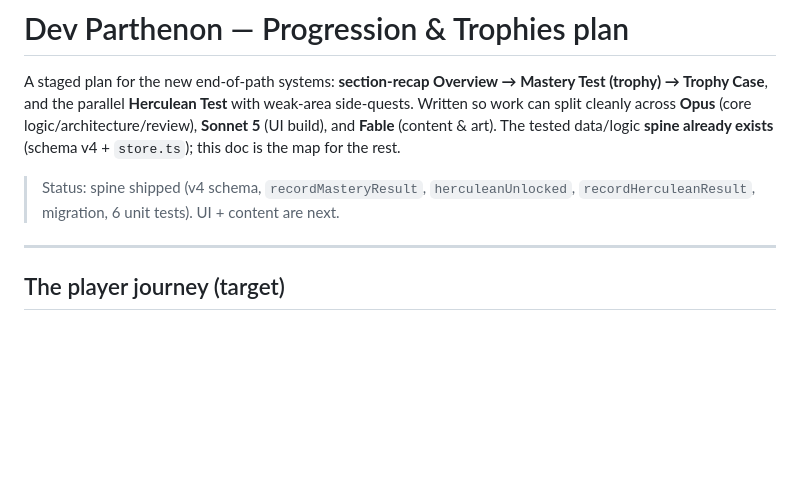
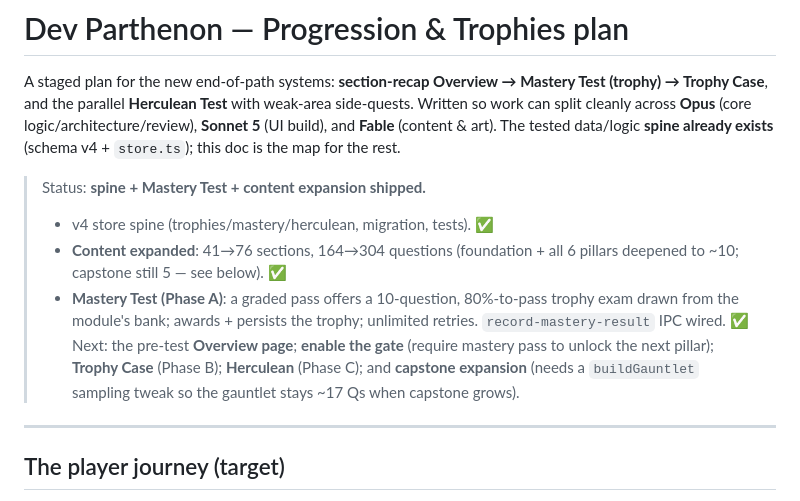
Before and after one commit to egsmitty/devParthenon, a Markdown page: docs/PROGRESSION_PLAN.md, the part around the change. Rendered like a GitHub page; blank space fills up the shorter version.

Commit message:
Docs: record content expansion + Mastery Test shipped; next steps
Co-Authored-By: Claude Opus 4.8 (1M context) <noreply@anthropic.com>

```diff
--- a/docs/PROGRESSION_PLAN.md
+++ b/docs/PROGRESSION_PLAN.md
@@ -7,8 +7,17 @@ logic/architecture/review), **Sonnet 5** (UI build), and **Fable** (content &
 art). The tested data/logic **spine already exists** (schema v4 + `store.ts`);
 this doc is the map for the rest.
 
-> Status: spine shipped (v4 schema, `recordMasteryResult`, `herculeanUnlocked`,
-> `recordHerculeanResult`, migration, 6 unit tests). UI + content are next.
+> Status: **spine + Mastery Test + content expansion shipped.**
+> - v4 store spine (trophies/mastery/herculean, migration, tests). ✅
+> - **Content expanded**: 41→76 sections, 164→304 questions (foundation + all 6
+>   pillars deepened to ~10; capstone still 5 — see below). ✅
+> - **Mastery Test (Phase A)**: a graded pass offers a 10-question, 80%-to-pass
+>   trophy exam drawn from the module's bank; awards + persists the trophy;
+>   unlimited retries. `record-mastery-result` IPC wired. ✅
+> Next: the pre-test **Overview page**; **enable the gate** (require mastery pass
+> to unlock the next pillar); **Trophy Case** (Phase B); **Herculean** (Phase C);
+> and **capstone expansion** (needs a `buildGauntlet` sampling tweak so the
+> gauntlet stays ~17 Qs when capstone grows).
 
 ---
 
```
Also changed, not shown: docs/TODO.md (+12 -7 lines).
